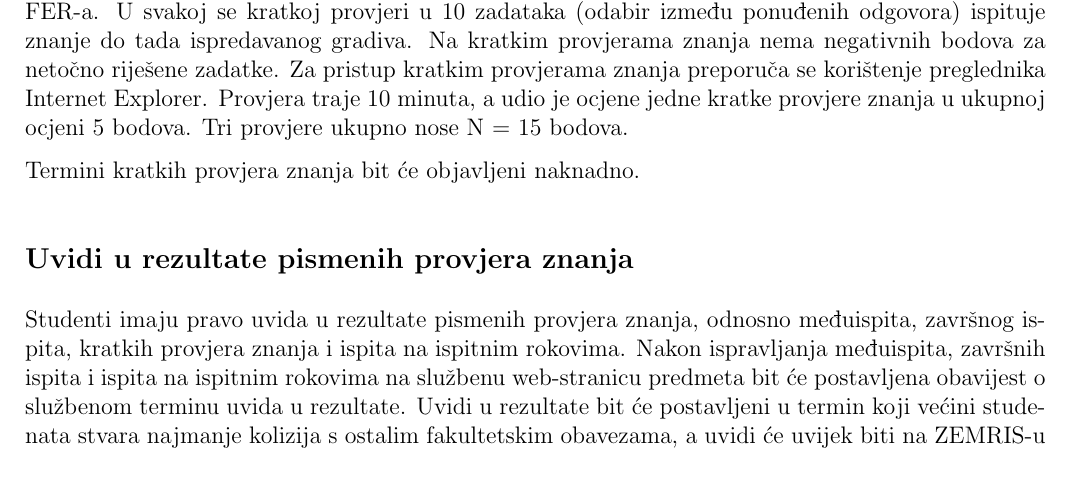
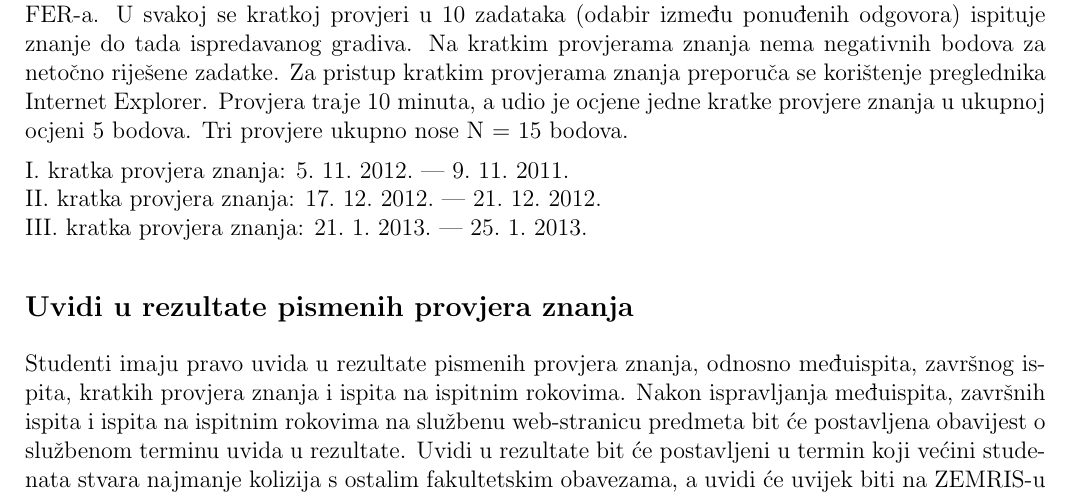
Before and after one commit to fer-ppj/ppj-upute, a LaTeX book (ppj_upute.tex): part of page 6 of 10, cut so that both start at the same text. Compiled offline with pdfLaTeX.

Commit message:
Blicevi
Dodani termini tjedana u kojima se pišu blicevi

```diff
--- a/ppj_upute.tex
+++ b/ppj_upute.tex
@@ -308,12 +308,11 @@ Za pristup kratkim provjerama znanja preporuča se korištenje preglednika Inter
 Provjera traje 10 minuta, a udio je ocjene jedne kratke provjere znanja u ukupnoj ocjeni 5 bodova.
 Tri provjere ukupno nose N = 15 bodova.
 
-Termini kratkih provjera znanja bit će objavljeni naknadno.
-\begin{comment}
-I.~kratka provjera znanja: 24.~10.~2011.~–- 28.~10.~2011. \\
-II.~kratka provjera znanja: 5.~12.~2011.~–- 9.~12.~2011. \\
-III.~kratka provjera znanja: 16.~1.~2012.~–- 20.~1.~2012.
-\end{comment}
+
+I.~kratka provjera znanja: 5.~11.~2012.~–- 9.~11.~2011. \\
+II.~kratka provjera znanja: 17.~12.~2012.~–- 21.~12.~2012. \\
+III.~kratka provjera znanja: 21.~1.~2013.~–- 25.~1.~2013.
+
 
 \cleardoublepage
 \phantomsection
```
Also changed, not shown: ppj_upute.pdf.
